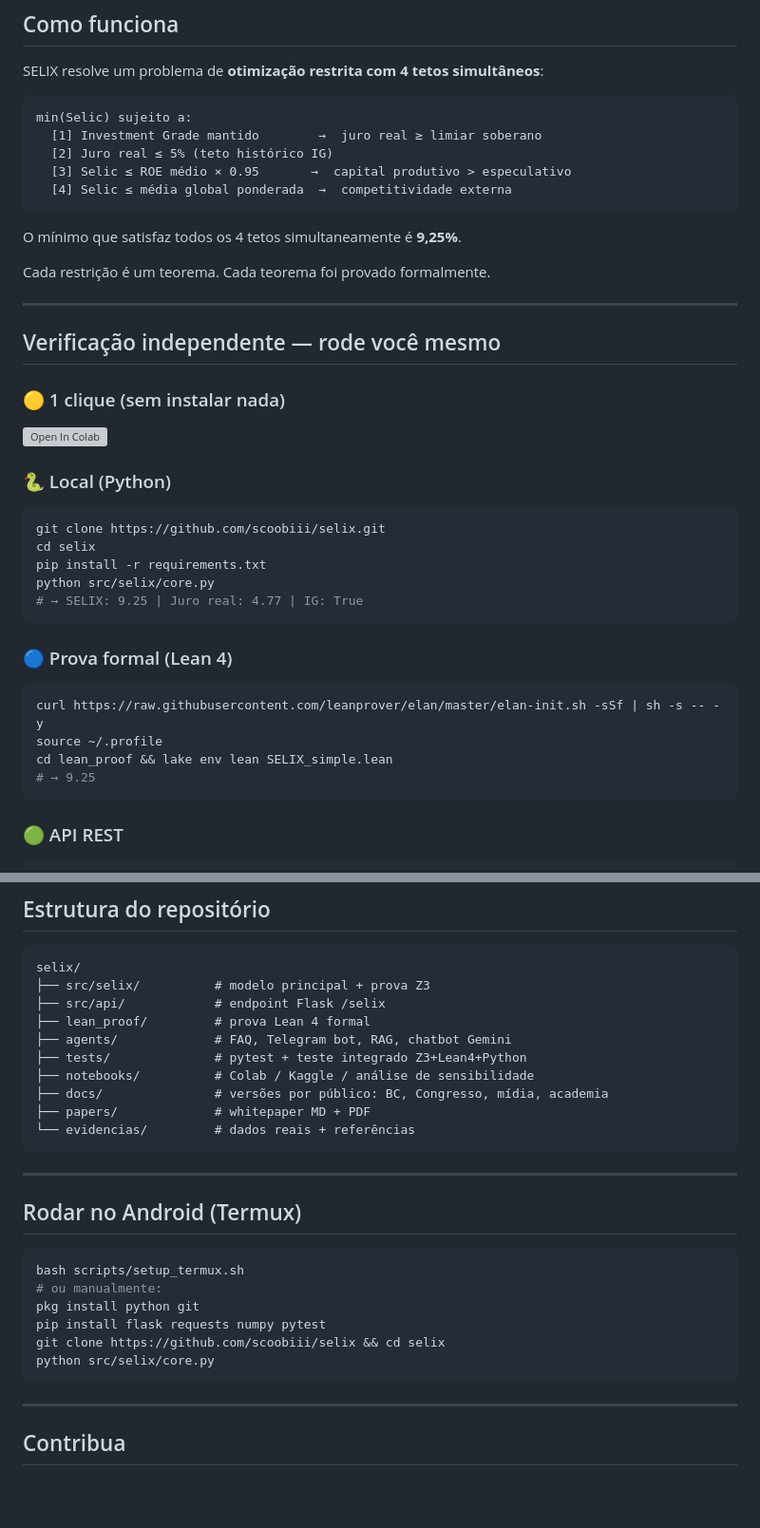
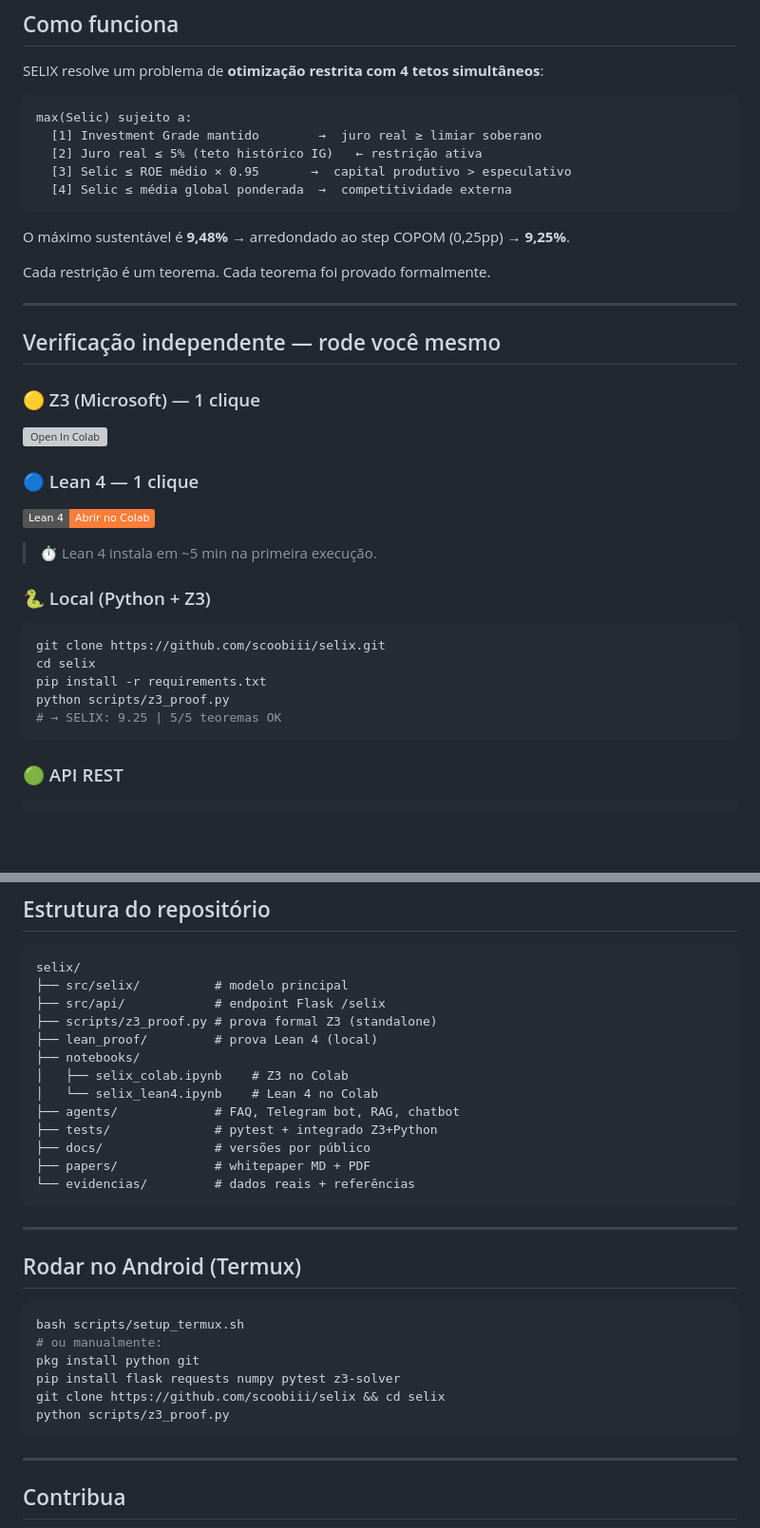
Before and after one commit to scoobiii/selix, a Markdown page: README.md, 2 parts joined by grey strips. Shown at 95% size. GitHub-like rendering; badges without logos; blank space fills up the shorter version; grey boxes are pictures that could not be loaded.

````diff
--- a/README.md
+++ b/README.md
@@ -43,14 +45,14 @@ Código aberto. Reproduzível em 1 clique. Sem ideologia — só matemática.
 SELIX resolve um problema de **otimização restrita com 4 tetos simultâneos**:
 
 ```
-min(Selic) sujeito a:
+max(Selic) sujeito a:
   [1] Investment Grade mantido        →  juro real ≥ limiar soberano
-  [2] Juro real ≤ 5% (teto histórico IG)
+  [2] Juro real ≤ 5% (teto histórico IG)   ← restrição ativa
   [3] Selic ≤ ROE médio × 0.95       →  capital produtivo > especulativo
   [4] Selic ≤ média global ponderada  →  competitividade externa
 ```
 
-O mínimo que satisfaz todos os 4 tetos simultaneamente é **9,25%**.
+O máximo sustentável é **9,48%** → arredondado ao step COPOM (0,25pp) → **9,25%**.
 
 Cada restrição é um teorema. Cada teorema foi provado formalmente.
 
@@ -58,27 +60,24 @@ Cada restrição é um teorema. Cada teorema foi provado formalmente.
 
 ## Verificação independente — rode você mesmo
 
-### 🟡 1 clique (sem instalar nada)
+### 🟡 Z3 (Microsoft) — 1 clique
 
 [![Open In Colab](https://colab.research.google.com/assets/colab-badge.svg)](https://colab.research.google.com/github/scoobiii/selix/blob/main/notebooks/selix_colab.ipynb)
 
-### 🐍 Local (Python)
+### 🔵 Lean 4 — 1 clique
+
+[![Lean 4 Colab](https://img.shields.io/badge/Lean%204-Abrir%20no%20Colab-orange)](https://colab.research.google.com/github/scoobiii/selix/blob/main/notebooks/selix_lean4.ipynb)
+
+> ⏱️ Lean 4 instala em ~5 min na primeira execução.
+
+### 🐍 Local (Python + Z3)
 
 ```bash
 git clone https://github.com/scoobiii/selix.git
 cd selix
 pip install -r requirements.txt
-python src/selix/core.py
-# → SELIX: 9.25 | Juro real: 4.77 | IG: True
-```
-
-### 🔵 Prova formal (Lean 4)
-
-```bash
-curl https://raw.githubusercontent.com/leanprover/elan/master/elan-init.sh -sSf | sh -s -- -y
-source ~/.profile
-cd lean_proof && lake env lean SELIX_simple.lean
-# → 9.25
+python scripts/z3_proof.py
+# → SELIX: 9.25 | 5/5 teoremas OK
 ```
 
 ### 🟢 API REST
@@ -111,13 +110,16 @@ Boa pergunta. Não é matemática que falta.
 
 ```
 selix/
-├── src/selix/          # modelo principal + prova Z3
+├── src/selix/          # modelo principal
 ├── src/api/            # endpoint Flask /selix
-├── lean_proof/         # prova Lean 4 formal
-├── agents/             # FAQ, Telegram bot, RAG, chatbot Gemini
-├── tests/              # pytest + teste integrado Z3+Lean4+Python
-├── notebooks/          # Colab / Kaggle / análise de sensibilidade
-├── docs/               # versões por público: BC, Congresso, mídia, academia
+├── scripts/z3_proof.py # prova formal Z3 (standalone)
+├── lean_proof/         # prova Lean 4 (local)
+├── notebooks/
+│   ├── selix_colab.ipynb    # Z3 no Colab
+│   └── selix_lean4.ipynb    # Lean 4 no Colab
+├── agents/             # FAQ, Telegram bot, RAG, chatbot
+├── tests/              # pytest + integrado Z3+Python
+├── docs/               # versões por público
 ├── papers/             # whitepaper MD + PDF
 └── evidencias/         # dados reais + referências
 ```
@@ -130,9 +132,9 @@ selix/
 bash scripts/setup_termux.sh
 # ou manualmente:
 pkg install python git
-pip install flask requests numpy pytest
+pip install flask requests numpy pytest z3-solver
 git clone https://github.com/scoobiii/selix && cd selix
-python src/selix/core.py
+python scripts/z3_proof.py
 ```
 
 ---
````
Also changed, not shown: other parts of README.md (+4 -2 lines).
